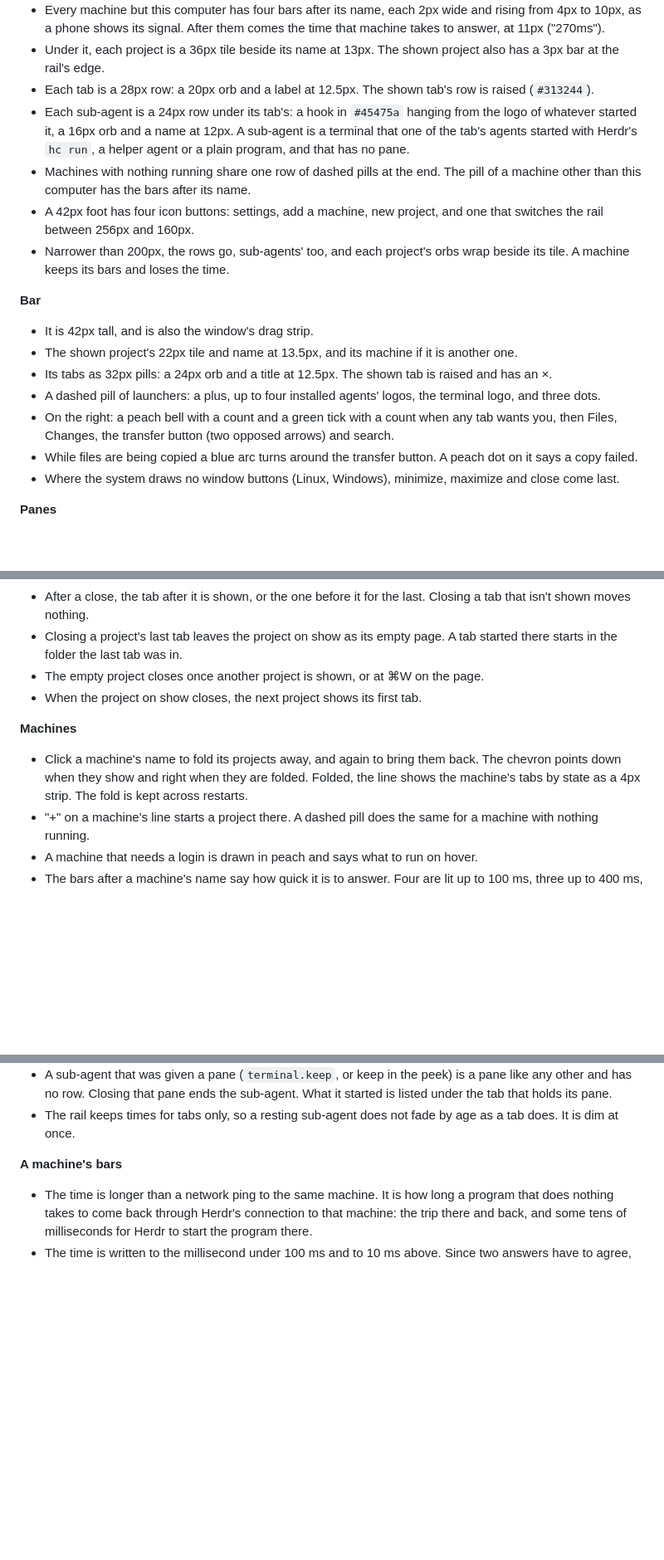
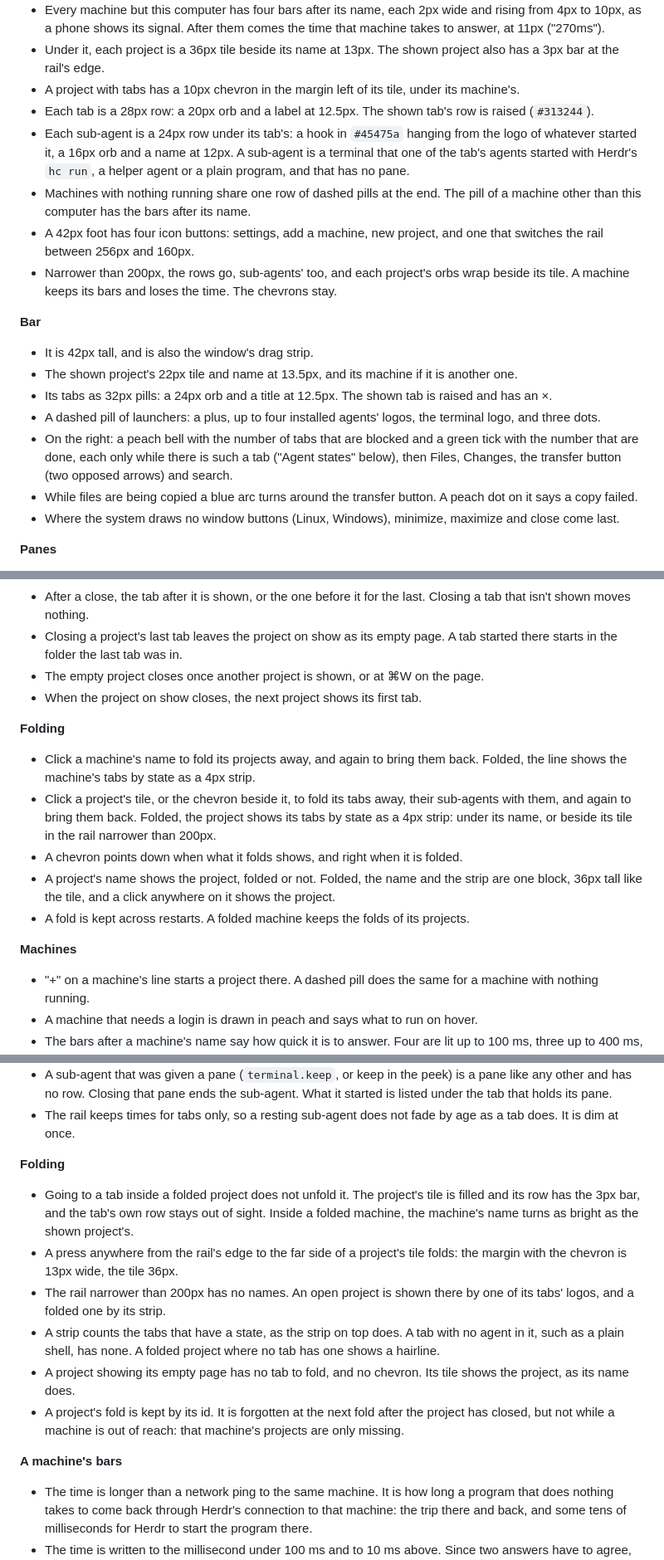
Before and after one commit to vcth4nh/herdr-layouts, a Markdown page: glyph/RECIPE.md, 3 parts joined by grey strips. Shown at 83% size. GitHub-like rendering; blank space fills up the shorter version.

```diff
--- a/glyph/RECIPE.md
+++ b/glyph/RECIPE.md
@@ -22,11 +22,12 @@ Three regions: the rail down the left, the bar across the top of the rest, and t
 - Each machine with projects has a 26px line: a 10px chevron, a laptop or server icon, its name at 12.5px, a hairline, and a 18px "+". One machine alone gets no line.
 - Every machine but this computer has four bars after its name, each 2px wide and rising from 4px to 10px, as a phone shows its signal. After them comes the time that machine takes to answer, at 11px ("270ms").
 - Under it, each project is a 36px tile beside its name at 13px. The shown project also has a 3px bar at the rail's edge.
+- A project with tabs has a 10px chevron in the margin left of its tile, under its machine's.
 - Each tab is a 28px row: a 20px orb and a label at 12.5px. The shown tab's row is raised (`#313244`).
 - Each sub-agent is a 24px row under its tab's: a hook in `#45475a` hanging from the logo of whatever started it, a 16px orb and a name at 12px. A sub-agent is a terminal that one of the tab's agents started with Herdr's `hc run`, a helper agent or a plain program, and that has no pane.
 - Machines with nothing running share one row of dashed pills at the end. The pill of a machine other than this computer has the bars after its name.
 - A 42px foot has four icon buttons: settings, add a machine, new project, and one that switches the rail between 256px and 160px.
-- Narrower than 200px, the rows go, sub-agents' too, and each project's orbs wrap beside its tile. A machine keeps its bars and loses the time.
+- Narrower than 200px, the rows go, sub-agents' too, and each project's orbs wrap beside its tile. A machine keeps its bars and loses the time. The chevrons stay.
 
 **Bar**
 
@@ -34,7 +35,7 @@ Three regions: the rail down the left, the bar across the top of the rest, and t
 - The shown project's 22px tile and name at 13.5px, and its machine if it is another one.
 - Its tabs as 32px pills: a 24px orb and a title at 12.5px. The shown tab is raised and has an ×.
 - A dashed pill of launchers: a plus, up to four installed agents' logos, the terminal logo, and three dots.
-- On the right: a peach bell with a count and a green tick with a count when any tab wants you, then Files, Changes, the transfer button (two opposed arrows) and search.
+- On the right: a peach bell with the number of tabs that are blocked and a green tick with the number that are done, each only while there is such a tab ("Agent states" below), then Files, Changes, the transfer button (two opposed arrows) and search.
 - While files are being copied a blue arc turns around the transfer button. A peach dot on it says a copy failed.
 - Where the system draws no window buttons (Linux, Windows), minimize, maximize and close come last.
 
@@ -120,9 +121,16 @@ Keys are written here as on a Mac. "Keys" under "Built from" gives the ones for
 - The empty project closes once another project is shown, or at ⌘W on the page.
 - When the project on show closes, the next project shows its first tab.
 
+**Folding**
+
+- Click a machine's name to fold its projects away, and again to bring them back. Folded, the line shows the machine's tabs by state as a 4px strip.
+- Click a project's tile, or the chevron beside it, to fold its tabs away, their sub-agents with them, and again to bring them back. Folded, the project shows its tabs by state as a 4px strip: under its name, or beside its tile in the rail narrower than 200px.
+- A chevron points down when what it folds shows, and right when it is folded.
+- A project's name shows the project, folded or not. Folded, the name and the strip are one block, 36px tall like the tile, and a click anywhere on it shows the project.
+- A fold is kept across restarts. A folded machine keeps the folds of its projects.
+
 **Machines**
 
-- Click a machine's name to fold its projects away, and again to bring them back. The chevron points down when they show and right when they are folded. Folded, the line shows the machine's tabs by state as a 4px strip. The fold is kept across restarts.
 - "+" on a machine's line starts a project there. A dashed pill does the same for a machine with nothing running.
 - A machine that needs a login is drawn in peach and says what to run on hover.
 - The bars after a machine's name say how quick it is to answer. Four are lit up to 100 ms, three up to 400 ms, two up to a second, and one beyond that.
@@ -262,6 +270,15 @@ One more command has no key: `transfer-show`, which a copy's notice sends when i
 - A row lasts as long as its terminal. A program an agent runs through `hc run` and waits for has a row until it exits, so rows come and go.
 - A sub-agent that was given a pane (`terminal.keep`, or keep in the peek) is a pane like any other and has no row. Closing that pane ends the sub-agent. What it started is listed under the tab that holds its pane.
 - The rail keeps times for tabs only, so a resting sub-agent does not fade by age as a tab does. It is dim at once.
+
+**Folding**
+
+- Going to a tab inside a folded project does not unfold it. The project's tile is filled and its row has the 3px bar, and the tab's own row stays out of sight. Inside a folded machine, the machine's name turns as bright as the shown project's.
+- A press anywhere from the rail's edge to the far side of a project's tile folds: the margin with the chevron is 13px wide, the tile 36px.
+- The rail narrower than 200px has no names. An open project is shown there by one of its tabs' logos, and a folded one by its strip.
+- A strip counts the tabs that have a state, as the strip on top does. A tab with no agent in it, such as a plain shell, has none. A folded project where no tab has one shows a hairline.
+- A project showing its empty page has no tab to fold, and no chevron. Its tile shows the project, as its name does.
+- A project's fold is kept by its id. It is forgotten at the next fold after the project has closed, but not while a machine is out of reach: that machine's projects are only missing.
 
 **A machine's bars**
 
```
Also changed, not shown: other parts of glyph/RECIPE.md (+7 -6 lines), dev/glyph/CONTRIBUTING.md (+3 -3 lines), dev/glyph/VERIFIED.md (+8 -4 lines), glyph/preview.png, 7 other files.
